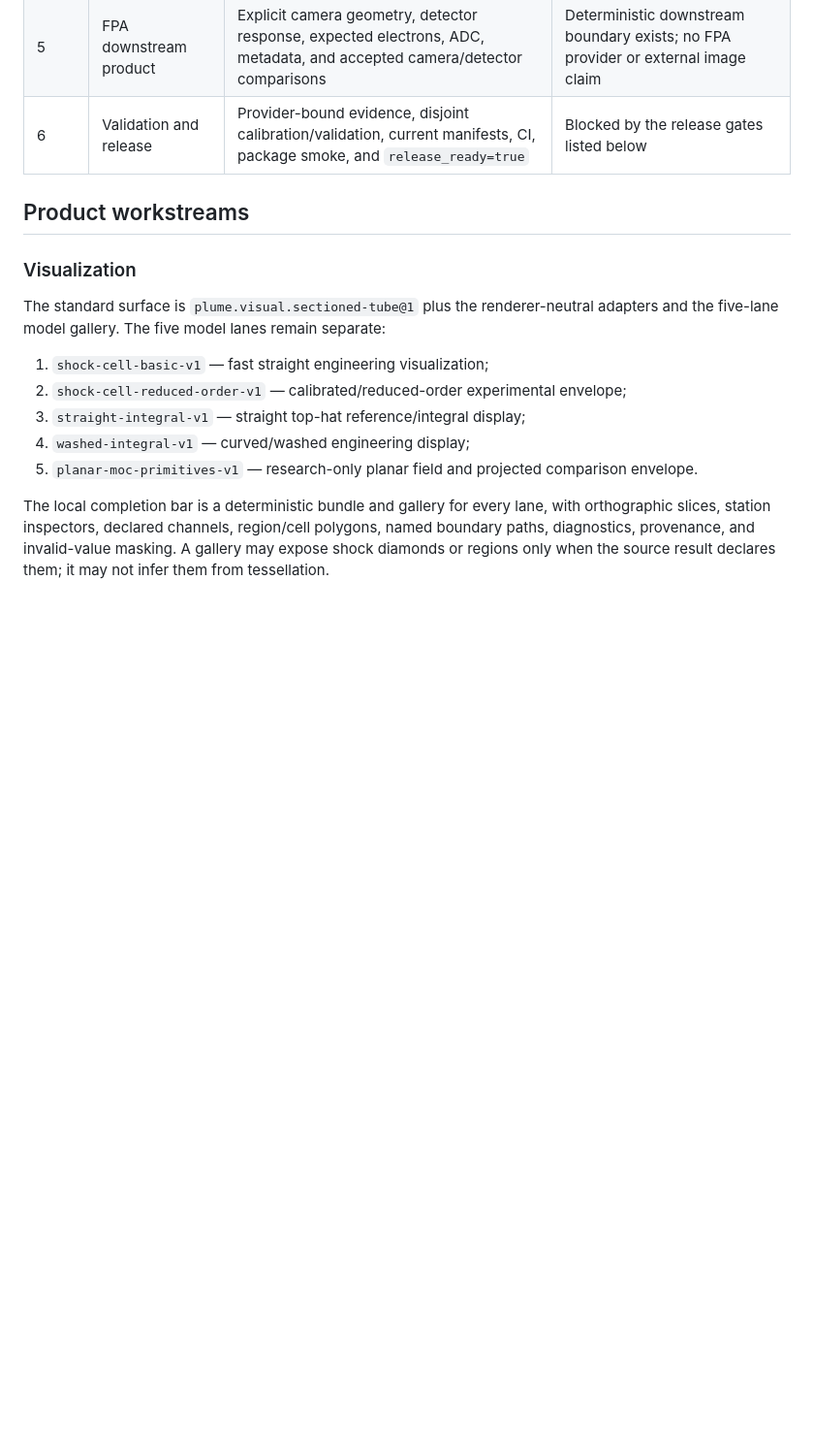
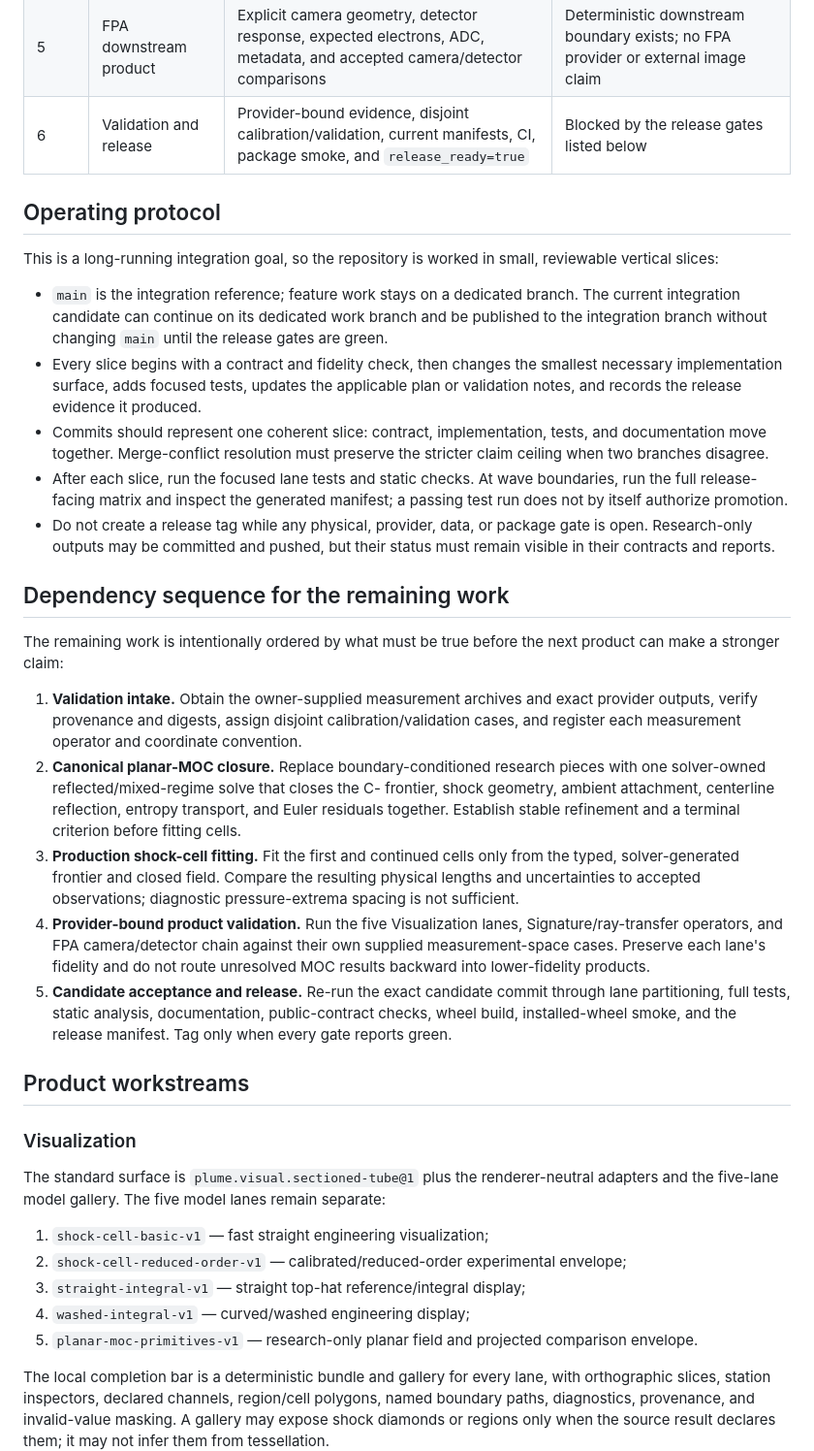
Before and after one commit to sheepfling/Exhaust-Plume, a Markdown page: docs/product_suite_completion_plan_v1.md, the part around one of its changes. Shown at 97% size. Drawn GitHub-style; blank space fills up the shorter version.

Commit message:
Clarify product suite execution plan

```diff
--- a/docs/product_suite_completion_plan_v1.md
+++ b/docs/product_suite_completion_plan_v1.md
@@ -31,6 +31,57 @@ claim ceiling.
 | 4 | Physical Signature and optical chain | Chemistry/radiation/atmosphere inputs, resolved ray-transfer evidence, measurement-space operators, and accepted comparisons | Gray/table paths are local engineering evidence; physical/external gates remain open |
 | 5 | FPA downstream product | Explicit camera geometry, detector response, expected electrons, ADC, metadata, and accepted camera/detector comparisons | Deterministic downstream boundary exists; no FPA provider or external image claim |
 | 6 | Validation and release | Provider-bound evidence, disjoint calibration/validation, current manifests, CI, package smoke, and `release_ready=true` | Blocked by the release gates listed below |
+
+## Operating protocol
+
+This is a long-running integration goal, so the repository is worked in
+small, reviewable vertical slices:
+
+- `main` is the integration reference; feature work stays on a dedicated
+  branch. The current integration candidate can continue on its dedicated
+  work branch and be published to the integration branch without changing
+  `main` until the release gates are green.
+- Every slice begins with a contract and fidelity check, then changes the
+  smallest necessary implementation surface, adds focused tests, updates the
+  applicable plan or validation notes, and records the release evidence it
+  produced.
+- Commits should represent one coherent slice: contract, implementation,
+  tests, and documentation move together. Merge-conflict resolution must
+  preserve the stricter claim ceiling when two branches disagree.
+- After each slice, run the focused lane tests and static checks. At wave
+  boundaries, run the full release-facing matrix and inspect the generated
+  manifest; a passing test run does not by itself authorize promotion.
+- Do not create a release tag while any physical, provider, data, or package
+  gate is open. Research-only outputs may be committed and pushed, but their
+  status must remain visible in their contracts and reports.
+
+## Dependency sequence for the remaining work
+
+The remaining work is intentionally ordered by what must be true before the
+next product can make a stronger claim:
+
+1. **Validation intake.** Obtain the owner-supplied measurement archives and
+   exact provider outputs, verify provenance and digests, assign disjoint
+   calibration/validation cases, and register each measurement operator and
+   coordinate convention.
+2. **Canonical planar-MOC closure.** Replace boundary-conditioned research
+   pieces with one solver-owned reflected/mixed-regime solve that closes the
+   C- frontier, shock geometry, ambient attachment, centerline reflection,
+   entropy transport, and Euler residuals together. Establish stable
+   refinement and a terminal criterion before fitting cells.
+3. **Production shock-cell fitting.** Fit the first and continued cells only
+   from the typed, solver-generated frontier and closed field. Compare the
+   resulting physical lengths and uncertainties to accepted observations;
+   diagnostic pressure-extrema spacing is not sufficient.
+4. **Provider-bound product validation.** Run the five Visualization lanes,
+   Signature/ray-transfer operators, and FPA camera/detector chain against
+   their own supplied measurement-space cases. Preserve each lane's fidelity
+   and do not route unresolved MOC results backward into lower-fidelity
+   products.
+5. **Candidate acceptance and release.** Re-run the exact candidate commit
+   through lane partitioning, full tests, static analysis, documentation,
+   public-contract checks, wheel build, installed-wheel smoke, and the release
+   manifest. Tag only when every gate reports green.
 
 ## Product workstreams
 
```
Also changed, not shown: other parts of docs/product_suite_completion_plan_v1.md (+17 -5 lines).
